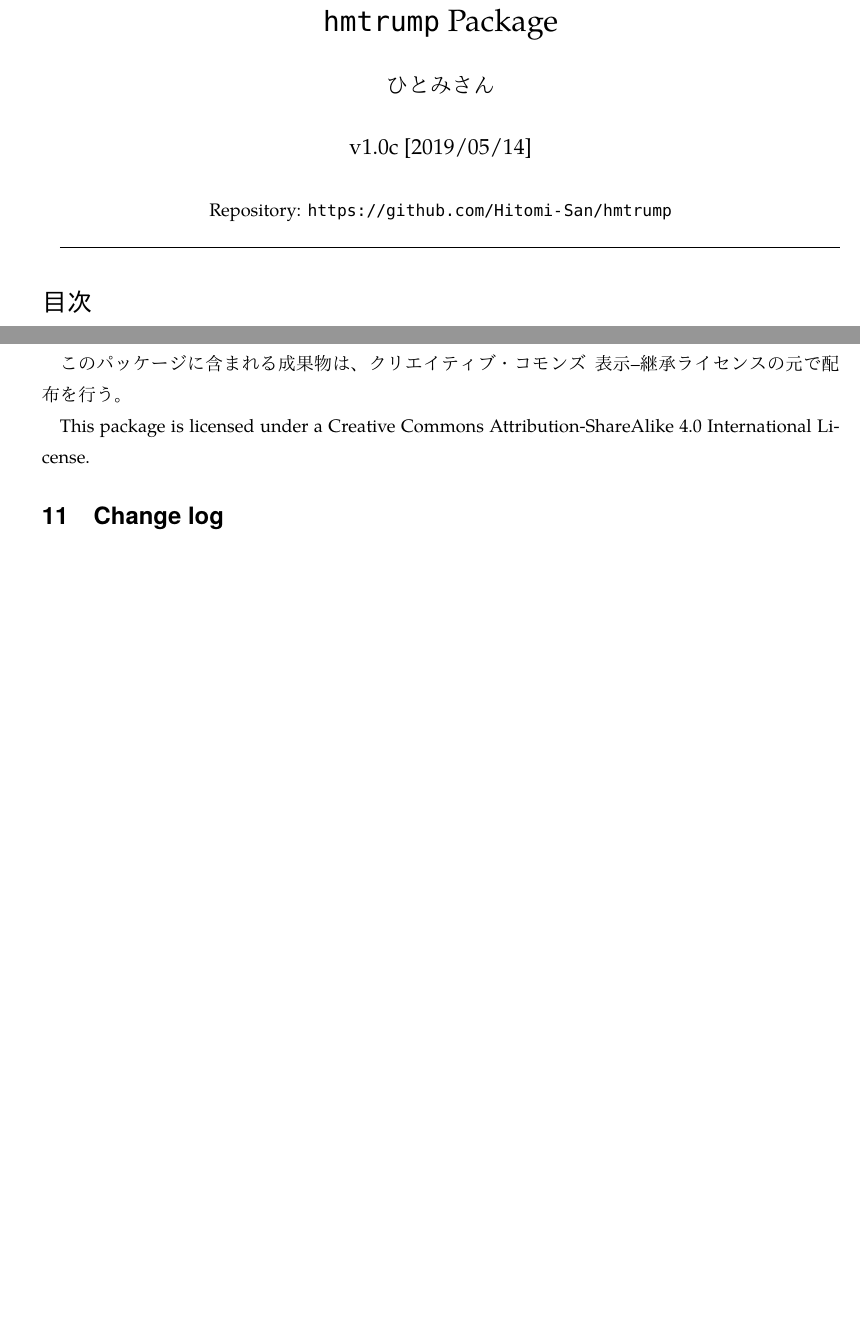
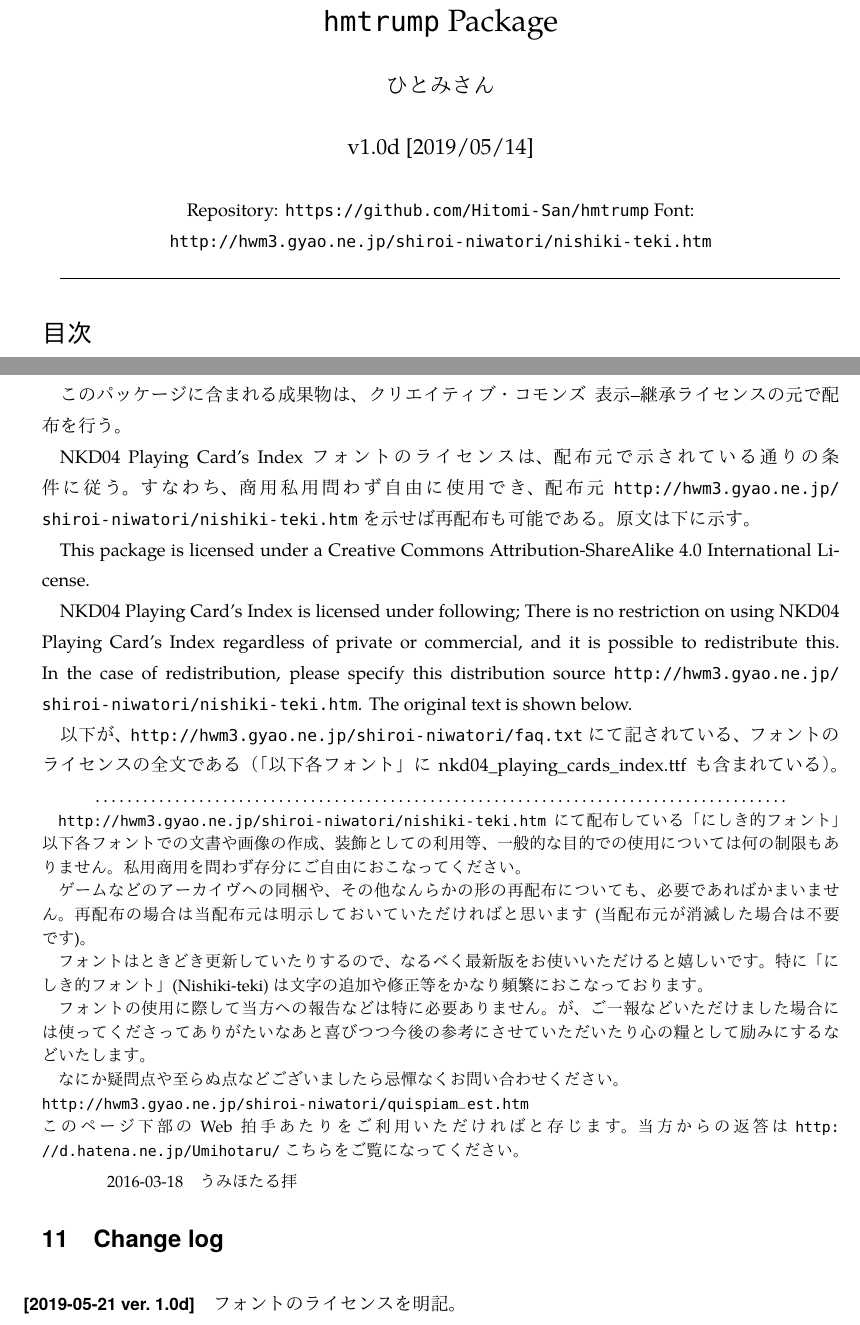
Before and after one commit to Hitomi-San/hmtrump, a LaTeX document (hmtrump.tex): two parts of pages 1 and 6 of 6 before the commit and two parts of pages 1 and 6 of 7 after it, joined at a grey line, cut so that both start at the same text, the shorter picture padded with empty space. The pictures show the PDF file hmtrump.pdf that the author committed with the source.

Commit message:
フォントのライセンスを明記。

```diff
--- a/hmtrump.tex
+++ b/hmtrump.tex
@@ -10,7 +10,7 @@
 \renewcommand{\thefootnote}{\textasteriskcentered\arabic{footnote}}
 \title{|hmtrump| Package}
 \author{ひとみさん}
-\date{v1.0c [2019/05/14]}
+\date{v1.0d [2019/05/14]}
 
 \begin{document}
 \maketitle
@@ -261,11 +262,55 @@ NKD04\_Playing\_Cards\_Index を違うフォント名でインストールした
 このパッケージに含まれる成果物は、クリエイティブ・コモンズ 表示--継承
 ライセンスの元で配布を行う。
 
+NKD04 Playing Card's Index フォントのライセンスは、配布元で示されている通りの
+条件に従う。すなわち、商用私用問わず自由に使用でき、配布元
+\url{http://hwm3.gyao.ne.jp/shiroi-niwatori/nishiki-teki.htm}
+を示せば再配布も可能である。原文は下に示す。
+
 This package is licensed under a Creative Commons Attribution-ShareAlike
 4.0 International License.
 
+NKD04 Playing Card's Index is licensed under following;
+There is no restriction on using NKD04 Playing Card's Index regardless
+of private or commercial, and it is possible to redistribute this.
+In the case of redistribution, please specify this distribution source
+\url{http://hwm3.gyao.ne.jp/shiroi-niwatori/nishiki-teki.htm}.
+The original text is shown below.
+
+以下が、\url{http://hwm3.gyao.ne.jp/shiroi-niwatori/faq.txt}にて記されている、
+フォントのライセンスの全文である（「以下各フォント」に
+nkd04\_playing\_cards\_index.ttf も含まれている）。
+
+\noindent\hspace{1cm}\dotfill\hspace{1cm}
+
+\bgroup\small
+\url{http://hwm3.gyao.ne.jp/shiroi-niwatori/nishiki-teki.htm}
+にて配布している「にしき的フォント」以下各フォントでの文書や画像の作成、
+装飾としての利用等、一般的な目的での使用については何の制限もありません。
+私用商用を問わず存分にご自由におこなってください。
+
+ゲームなどのアーカイヴへの同梱や、その他なんらかの形の再配布についても、必要であればかまいません。
+再配布の場合は当配布元は明示しておいていただければと思います (当配布元が消滅した場合は不要です)。
+
+フォントはときどき更新していたりするので、なるべく最新版をお使いいただけると嬉しいです。
+特に「にしき的フォント」(Nishiki-teki) は文字の追加や修正等をかなり頻繁におこなっております。
+
+フォントの使用に際して当方への報告などは特に必要ありません。
+が、ご一報などいただけました場合には使ってくださってありがたいなあと喜びつつ今後の参考にさせて
+いただいたり心の糧として励みにするなどいたします。
+
+なにか疑問点や至らぬ点などございましたら忌憚なくお問い合わせください。\\
+\url{http://hwm3.gyao.ne.jp/shiroi-niwatori/quispiam_est.htm}\\
+このページ下部のWeb拍手あたりをご利用いただければと存じます。
+当方からの返答は \url{http://d.hatena.ne.jp/Umihotaru/} こちらをご覧になってください。
+
+
+\hspace{3\zw}2016-03-18\hspace{1\zw}うみほたる拝
+\egroup
+
 \section{Change log}
 \begin{description}
+\item[{[2019-05-21 ver.~1.0d]}] フォントのライセンスを明記。
 \item[{[2019-05-15 ver.~1.0c]}] ライセンスを明記。
 \item[{[2019-05-14 ver.~1.0b]}] |\@undefined| を使うことを覚えた。
 \item[{[2019-05-14 ver.~1.0b]}] 英文のドキュメントを作成。
```
Also changed, not shown: README.md, hmtrump-sample.pdf (added), hmtrump-sample.tex (renamed from sample.tex), hmtrump.pdf, sample.pdf (deleted), hmtrump.tex (1 more changed lines), 2 other files.
